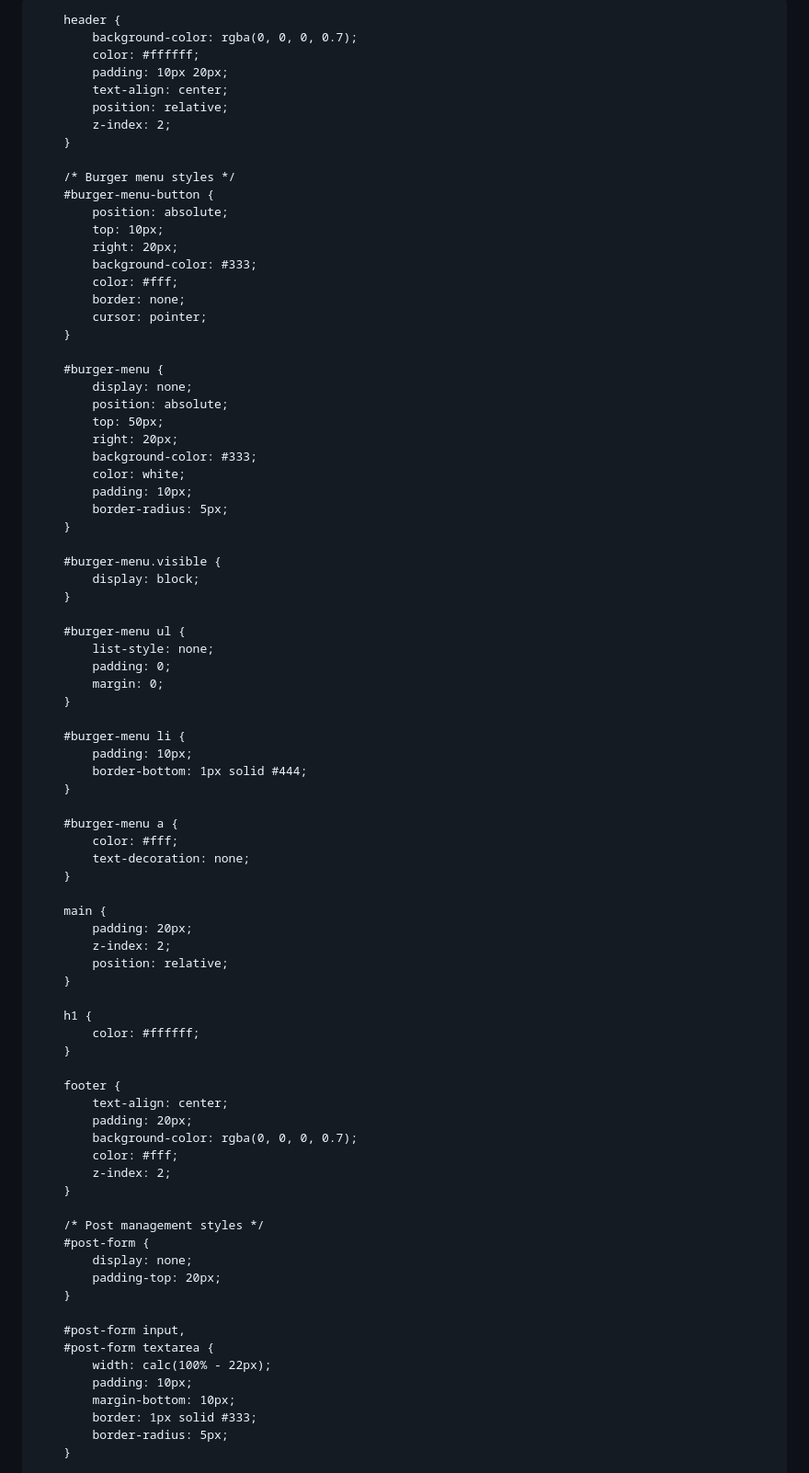
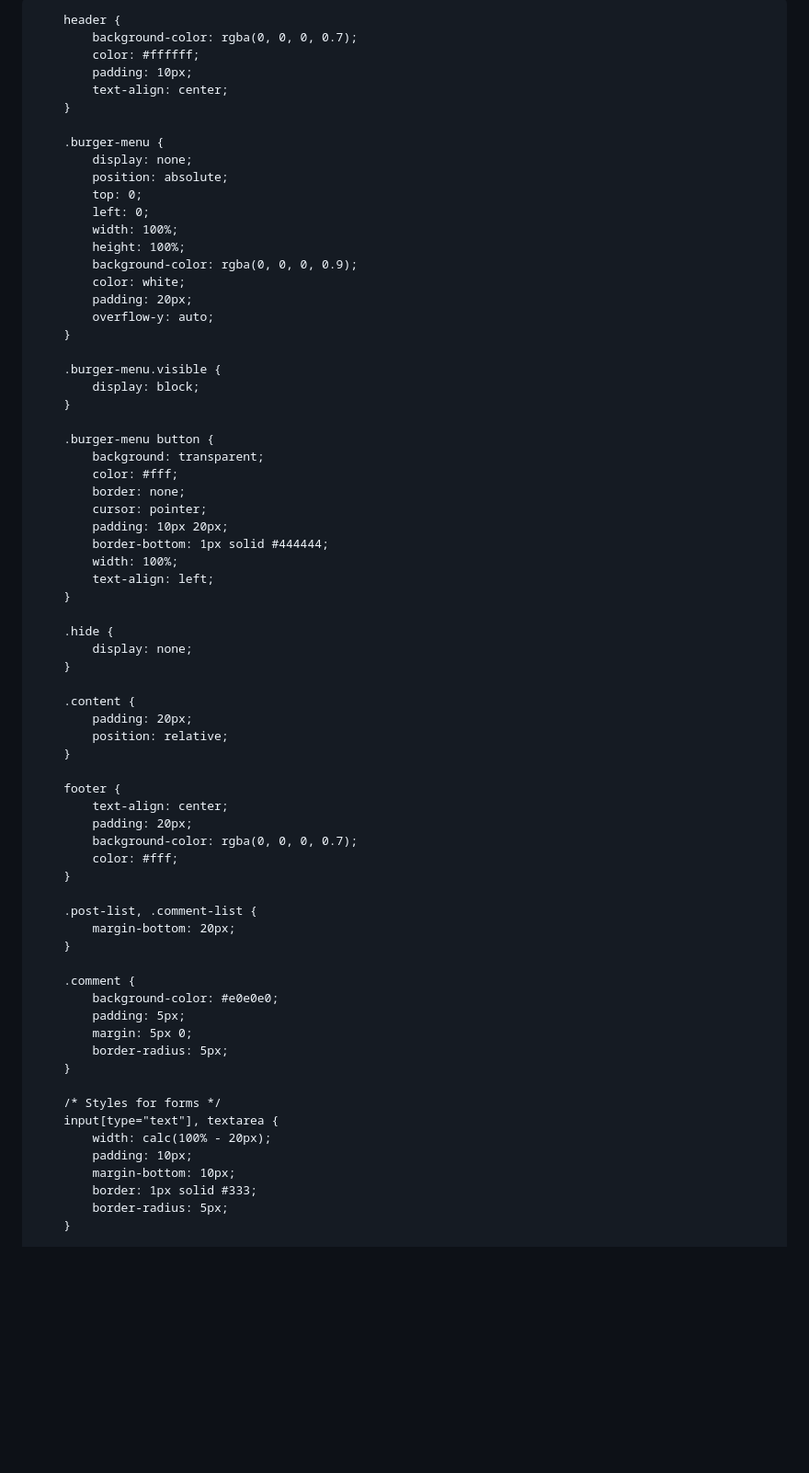
Before and after one commit to Shei925/IdeaLoungeD, a Markdown page: README.md, the part around one of its changes. Shown at 92% size. Rendered like a GitHub page; blank space fills up the shorter version.

```diff
--- a/README.md
+++ b/README.md
@@ -4,79 +4,58 @@
 <head>
     <meta charset="UTF-8">
     <meta name="viewport" content="width=device-width, initial-scale=1.0">
-    <meta name="description" content="Welcome to IdeaLoungeD! Explore creative ideas and insights.">
-    <title>Welcome to IdeaLoungeD</title>
+    <meta name="description" content="Blogging Platform">
+    <title>Blogging Platform</title>
     <style>
         body {
             font-family: Arial, sans-serif;
             margin: 0;
             padding: 0;
             background-color: #f5f5dc; /* Beige Brown Minimalist Color Palette */
-            color: #333;
-            background-image: url('https://example.com/your-background-image.jpg'); /* Replace with your book cover image */
-            background-size: cover;
-            background-repeat: no-repeat;
         }
 
         header {
             background-color: rgba(0, 0, 0, 0.7);
             color: #ffffff;
-            padding: 10px 20px;
+            padding: 10px;
             text-align: center;
-            position: relative;
-            z-index: 2;
         }
 
-        /* Burger menu styles */
-        #burger-menu-button {
+        .burger-menu {
+            display: none;
             position: absolute;
-            top: 10px;
-            right: 20px;
-            background-color: #333;
+            top: 0;
+            left: 0;
+            width: 100%;
+            height: 100%;
+            background-color: rgba(0, 0, 0, 0.9);
+            color: white;
+            padding: 20px;
+            overflow-y: auto;
+        }
+
+        .burger-menu.visible {
+            display: block;
+        }
+
+        .burger-menu button {
+            background: transparent;
             color: #fff;
             border: none;
             cursor: pointer;
+            padding: 10px 20px;
+            border-bottom: 1px solid #444444;
+            width: 100%;
+            text-align: left;
         }
 
-        #burger-menu {
+        .hide {
             display: none;
-            position: absolute;
-            top: 50px;
-            right: 20px;
-            background-color: #333;
-            color: white;
-            padding: 10px;
-            border-radius: 5px;
         }
 
-        #burger-menu.visible {
-            display: block;
-        }
-
-        #burger-menu ul {
-            list-style: none;
-            padding: 0;
-            margin: 0;
-        }
-
-        #burger-menu li {
-            padding: 10px;
-            border-bottom: 1px solid #444;
-        }
-
-        #burger-menu a {
-            color: #fff;
-            text-decoration: none;
-        }
-
-        main {
+        .content {
             padding: 20px;
-            z-index: 2;
             position: relative;
-        }
-
-        h1 {
-            color: #ffffff;
         }
 
         footer {
@@ -84,18 +63,22 @@
             padding: 20px;
             background-color: rgba(0, 0, 0, 0.7);
             color: #fff;
-            z-index: 2;
         }
 
-        /* Post management styles */
-        #post-form {
-            display: none;
-            padding-top: 20px;
+        .post-list, .comment-list {
+            margin-bottom: 20px;
         }
 
-        #post-form input,
-        #post-form textarea {
-            width: calc(100% - 22px);
+        .comment {
+            background-color: #e0e0e0;
+            padding: 5px;
+            margin: 5px 0;
+            border-radius: 5px;
+        }
+
+        /* Styles for forms */
+        input[type="text"], textarea {
+            width: calc(100% - 20px);
             padding: 10px;
             margin-bottom: 10px;
             border: 1px solid #333;
```
Also changed, not shown: other parts of README.md (+98 -129 lines).
